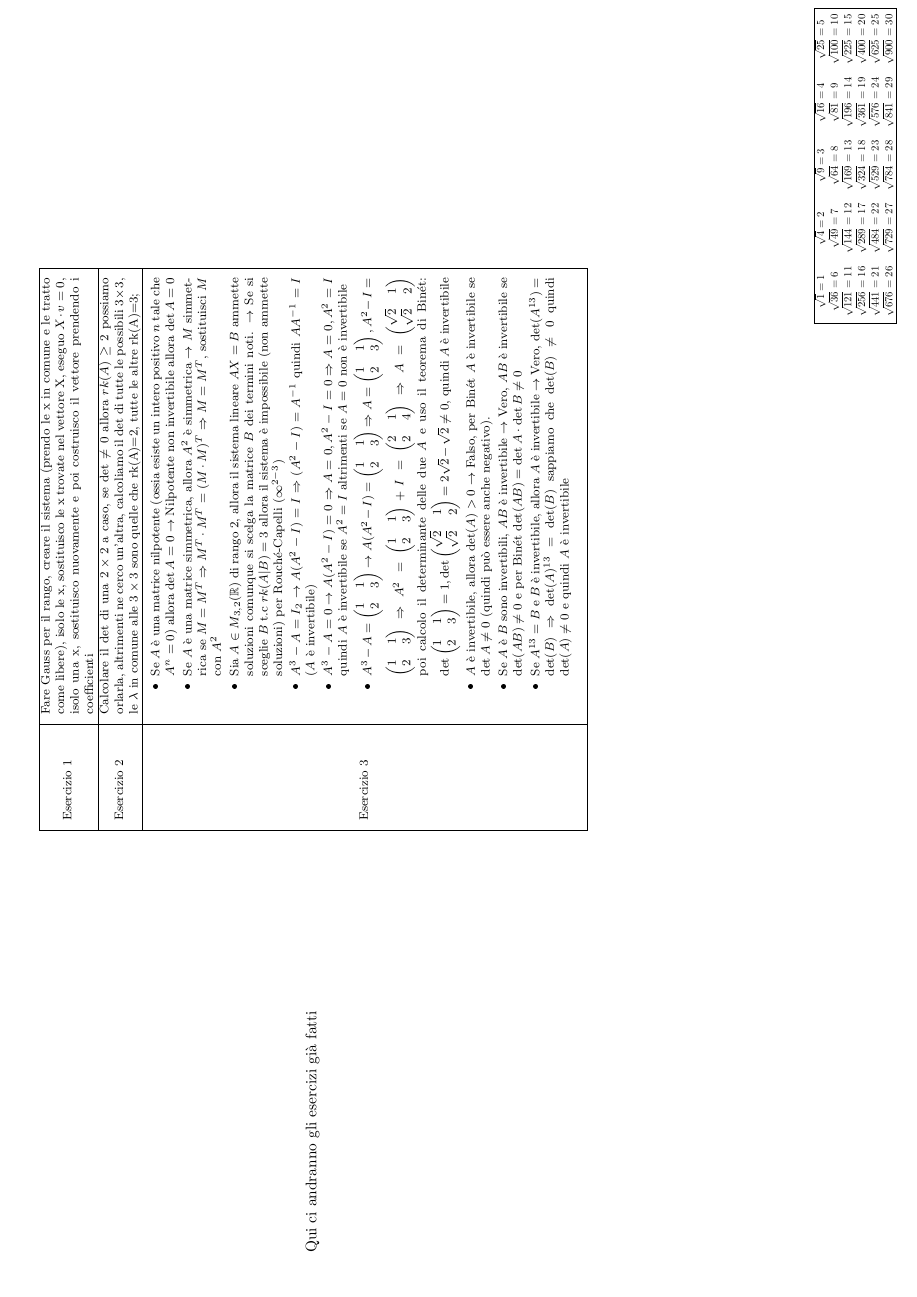
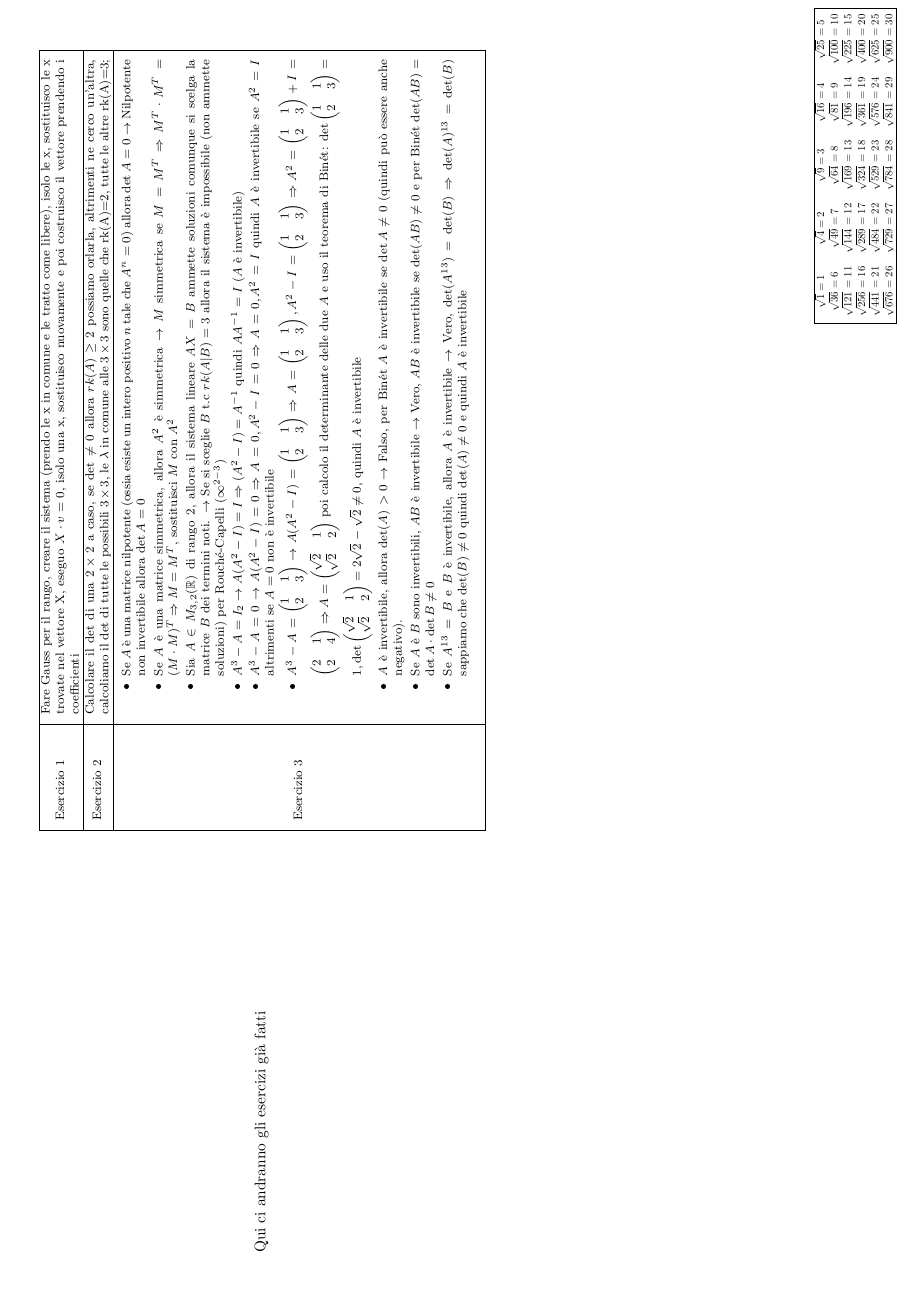
Before and after one commit to GekkeijuITA/ALAN, a LaTeX document (Formulari/PrimaParte.tex): the whole page. The pictures show the PDF file Formulari/PrimaParte.pdf that the author committed with the source.

Commit message:
Esercizio 3

```diff
--- a/Formulari/PrimaParte.tex
+++ b/Formulari/PrimaParte.tex
@@ -43,7 +43,7 @@ Qui ci andranno gli esercizi già fatti
 %\hfill
 \begin{minipage}[t]{0.49\textwidth}
     \footnotesize
-\begin{tabular}{| m{2cm} | m{10cm} |}
+\begin{tabular}{| m{2cm} | m{15cm} |}
     \iffalse
     \hline
     Matrice Invertibili $A$ &
```
Also changed, not shown: Formulari/PrimaParte.pdf.
